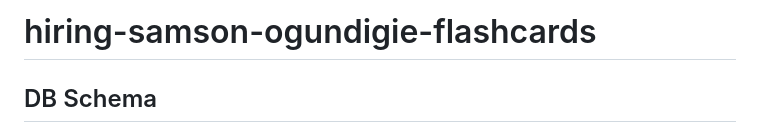
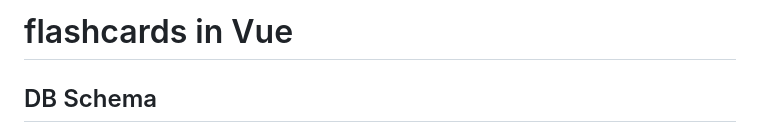
Before and after one commit to samx/flashcards-in-vue, a Markdown page: README.md, the part around the change. GitHub-like rendering.

```diff
--- a/README.md
+++ b/README.md
@@ -1,4 +1,4 @@
-# hiring-samson-ogundigie-flashcards
+# flashcards in Vue
 
 ## DB Schema
 User table
```
